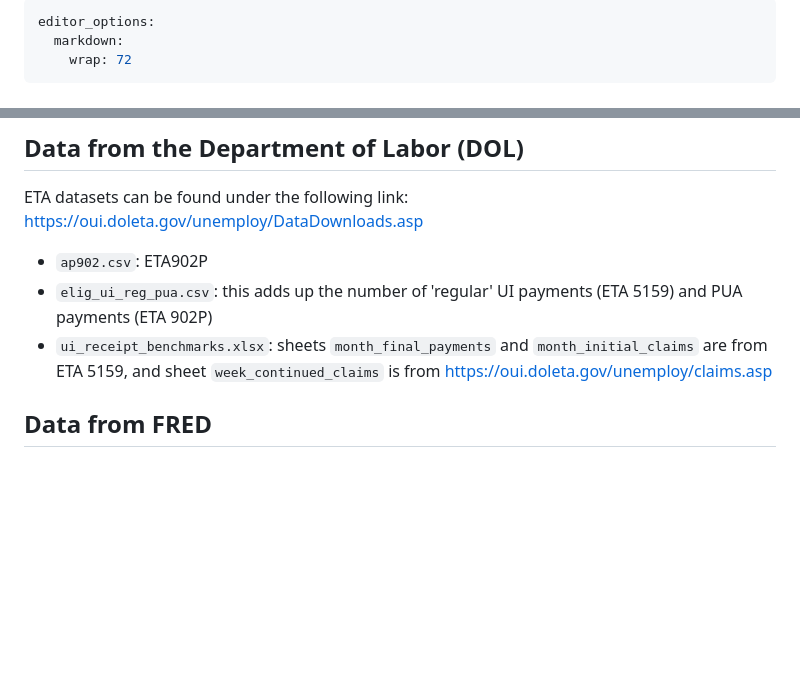
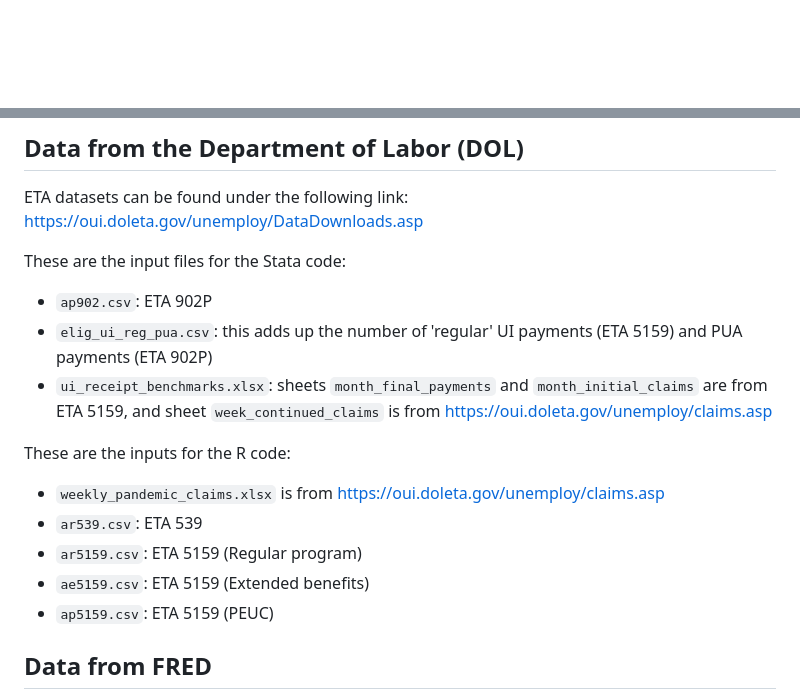
Before and after one commit to ganong-noel/pandemic_ui_public, a Markdown page: README.md, 2 parts joined by grey strips. Rendered like a GitHub page; blank space fills up the shorter version.

```diff
--- a/README.md
+++ b/README.md
@@ -1,9 +1,3 @@
----
-editor_options:
-  markdown:
-    wrap: 72
----
-
 # Partial Replication Kit for "Spending and Job Finding Impacts of Expanded Unemployment Benefits: Evidence from Administrative Micro Data"
 
 By Peter Ganong, Fiona Greig, Pascal Noel, Daniel Sullivan, and Joseph
@@ -185,13 +179,22 @@ intermediate dataset saved by `decompose_pua.do`.
 
 ETA datasets can be found under the following link:
 <https://oui.doleta.gov/unemploy/DataDownloads.asp>
-- `ap902.csv`: ETA902P
+
+These are the input files for the Stata code:
+- `ap902.csv`: ETA 902P
 - `elig_ui_reg_pua.csv`: this adds up the number of 'regular' UI
 payments (ETA 5159) and PUA payments (ETA 902P)
 - `ui_receipt_benchmarks.xlsx`: sheets `month_final_payments` and
 `month_initial_claims` are from ETA 5159, and sheet
 `week_continued_claims` is from
 <https://oui.doleta.gov/unemploy/claims.asp>
+
+These are the inputs for the R code:
+- `weekly_pandemic_claims.xlsx` is from <https://oui.doleta.gov/unemploy/claims.asp>
+- `ar539.csv`: ETA 539
+- `ar5159.csv`: ETA 5159 (Regular program)
+- `ae5159.csv`: ETA 5159 (Extended benefits)
+- `ap5159.csv`: ETA 5159 (PEUC)
 
 ## Data from FRED
 
```
Also changed, not shown: other parts of README.md (+0 -2 lines).
